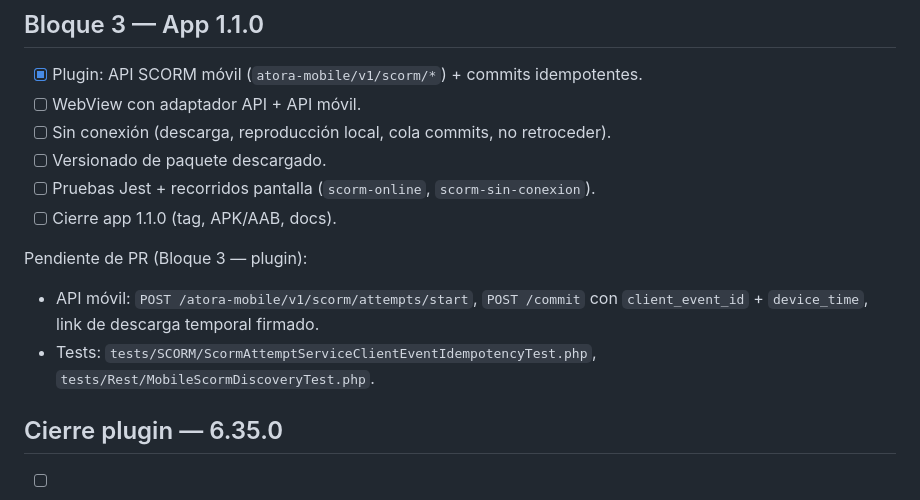
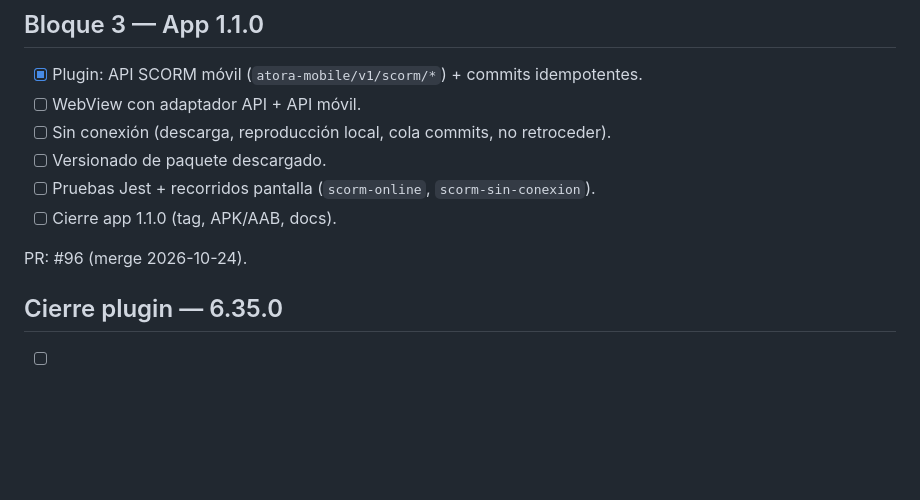
Before and after one commit to atmosferacreativa-hub/Atora-LMS-6, a Markdown page: docs/ordenes/PROGRESO-ORDEN-B.md, the part around the change. Drawn GitHub-style; blank space fills up the shorter version.

Commit message:
Docs: cerrar progreso Bloque 3 (plugin)

```diff
--- a/docs/ordenes/PROGRESO-ORDEN-B.md
+++ b/docs/ordenes/PROGRESO-ORDEN-B.md
@@ -71,9 +71,7 @@ PR: #94 (merge 2026-10-24).
 - [ ] Pruebas Jest + recorridos pantalla (`scorm-online`, `scorm-sin-conexion`).
 - [ ] Cierre app 1.1.0 (tag, APK/AAB, docs).
 
-Pendiente de PR (Bloque 3 — plugin):
-- API móvil: `POST /atora-mobile/v1/scorm/attempts/start`, `POST /commit` con `client_event_id` + `device_time`, link de descarga temporal firmado.
-- Tests: `tests/SCORM/ScormAttemptServiceClientEventIdempotencyTest.php`, `tests/Rest/MobileScormDiscoveryTest.php`.
+PR: #96 (merge 2026-10-24).
 
 ## Cierre plugin — 6.35.0
 
```
